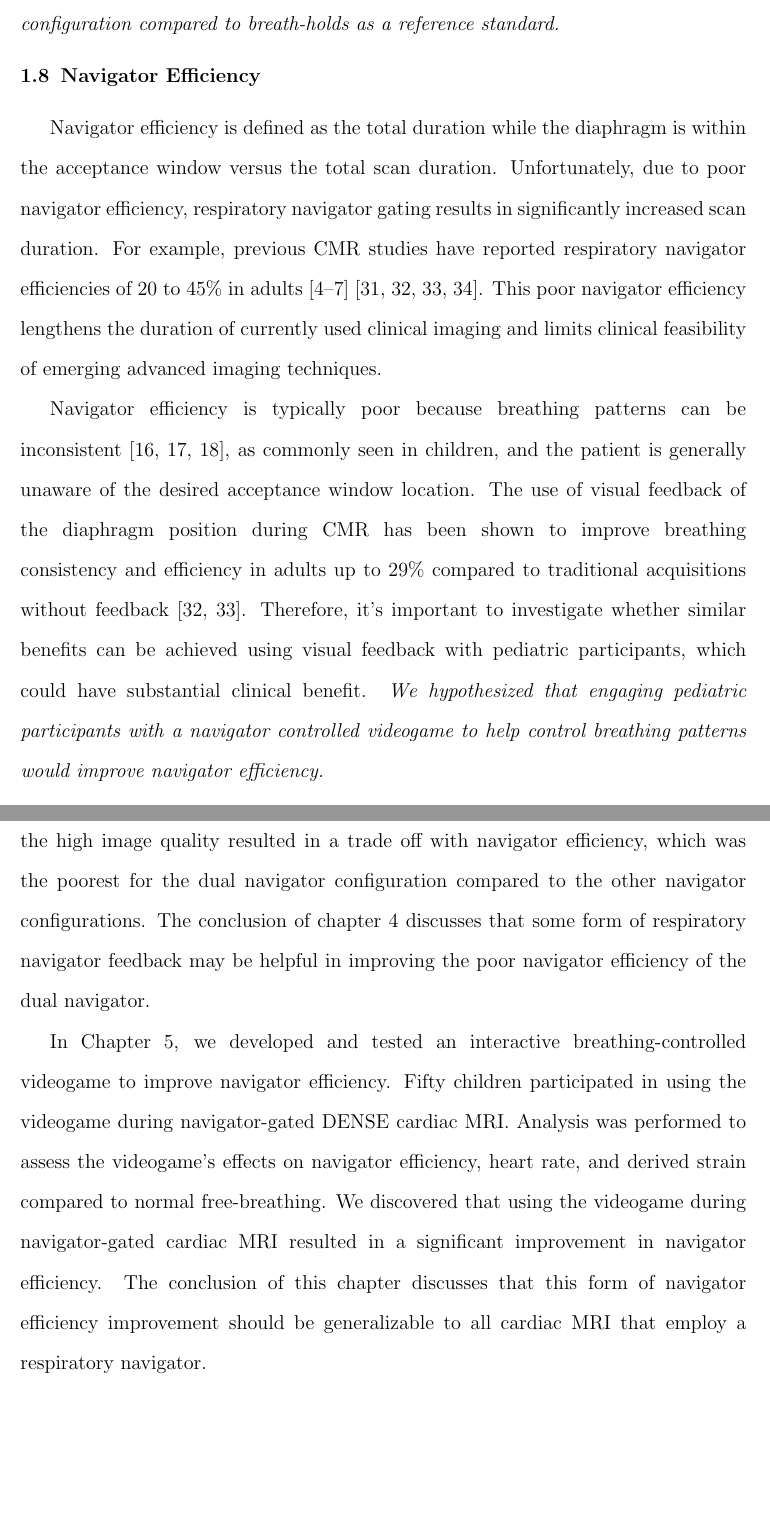
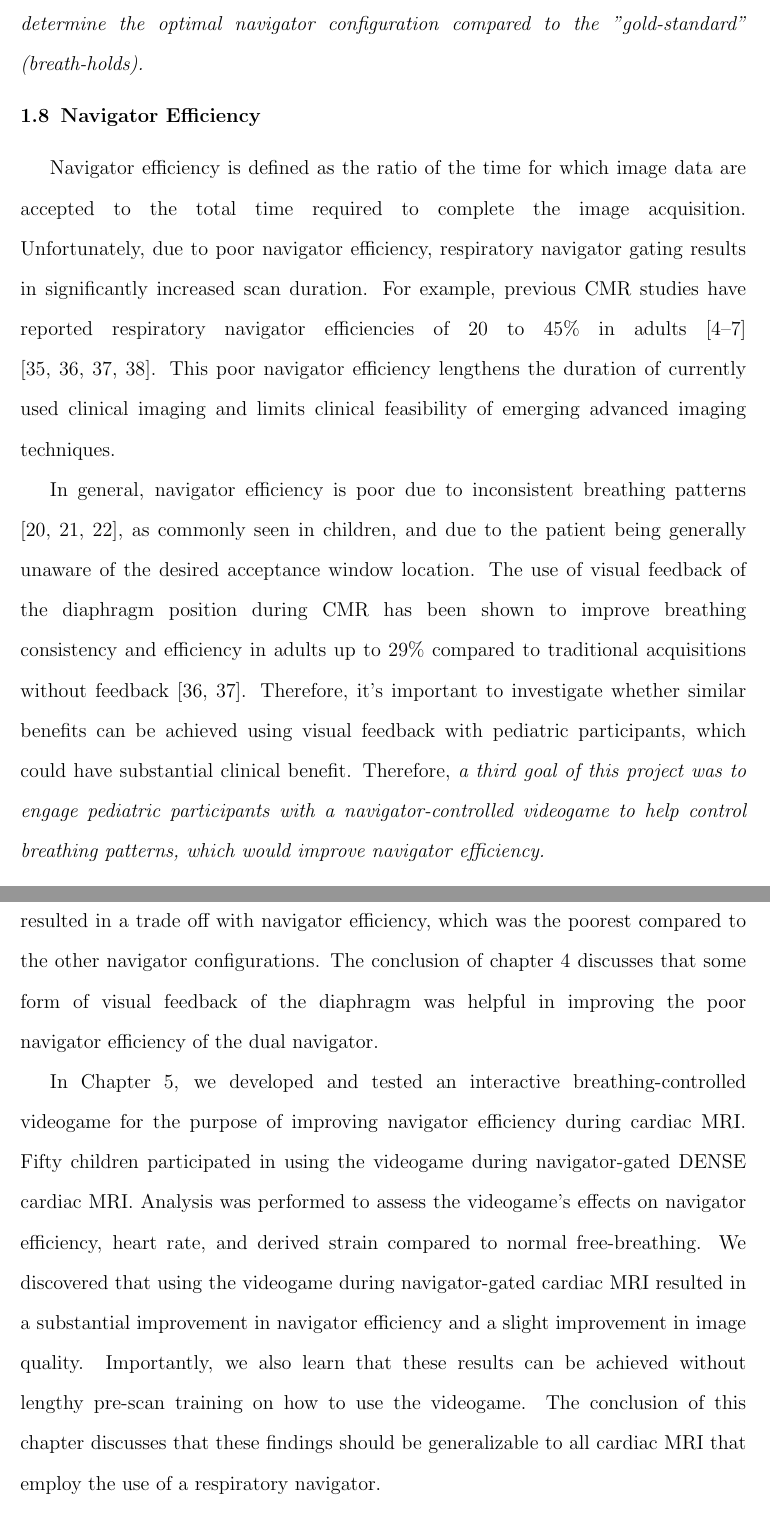
Before and after one commit to seanhamlet/dissertation, a LaTeX thesis (main.tex, which reads chapter1.tex): two parts of pages 21 and 23 of 125, joined at a grey line, cut at the place of the change, the shorter picture padded with empty space. Compiled offline with pdfLaTeX.

Commit message:
Updates introduction to be simpler

```diff
--- a/chapter1.tex
+++ b/chapter1.tex
@@ -47,12 +47,12 @@
 	\end{figure}
 
 \section{Respiratory Navigator Gating}
-	Respiratory navigator gating works by measuring the diaphragm position during normal breathing and only acquiring data when the diaphragm is within a pre-defined acceptance window (Figure~\ref{fig:navigator_gating_explanation}). Respiratory navigation is also used to overcome the limitations of short acquisitions (end-expiratory breath-holds), which limit the ability to acquire more robust data, such as high-resolution \cite{Wehner2014} or three-dimensional (3D) DENSE imaging \cite{Zhong2010a,Kar2014,Auger2012}. However, unlike other cardiac imaging techniques, the navigator echo in the DENSE sequence cannot occur at the beginning of the cardiac cycle as it would interfere with the displacement encoding. Instead, the navigator echo occurs immediately after data acquisition, at the end of the cardiac cycle, which creates several configurations as to how the navigator can be used to either accept or reject acquired DENSE data (prospective, retrospective, and dual). Previous studies have reported using prospective single navigator configuration \cite{Zhong2010a,Auger2012}. Each configuration has distinct advantages and disadvantages that can directly affect image quality and scan duration, but no formal comparison of the configurations has been performed. Moreover, the accuracy of derived cardiac mechanics and overall image quality for these navigator configurations compared with breath-hold acquisitions as a reference standard are largely unknown. \textit{Therefore, another goal of this study was to determine the optimal navigator configuration compared to breath-holds as a reference standard.}
+	Respiratory navigator gating works by measuring the diaphragm position during normal breathing and only acquiring data when the diaphragm is within a pre-defined acceptance window (Figure~\ref{fig:navigator_gating_explanation}). Respiratory navigation is also used to overcome the limitations of short acquisitions (end-expiratory breath-holds), which limit the ability to acquire more robust data, such as high-resolution \cite{Wehner2014} or three-dimensional (3D) DENSE imaging \cite{Zhong2010a,Kar2014,Auger2012}. However, dissimilar to other cardiac MRI techniques, the navigator echo in the DENSE cardiac MRI sequence cannot happen at the beginning of the cardiac cycle as it would disrupt the displacement encoding. Instead, the navigator echo follows immediately after data acquisition, at the end of the cardiac cycle; this creates several configurations (prospective, retrospective, and dual) as to how the navigator can be used to either accept or reject acquired DENSE data. Previous studies have reported using the prospective single navigator configuration \cite{Zhong2010a,Auger2012}. Each configuration has distinct advantages and disadvantages that can directly affect image quality and scan duration, but no formal comparison of the configurations has been performed. Moreover, the accuracy of derived cardiac mechanics and overall image quality for these navigator configurations compared with breath-hold acquisitions as a reference standard are largely unknown. Therefore, \textit{a second goal of this study was to determine the optimal navigator configuration compared to the "gold-standard" (breath-holds).}
 
 \section{Navigator Efficiency}
-	Navigator efficiency is defined as the total duration while the diaphragm is within the acceptance window versus the total scan duration. Unfortunately, due to poor navigator efficiency, respiratory navigator gating results in significantly increased scan duration. For example, previous CMR studies have reported respiratory navigator efficiencies of 20 to 45\% in adults [4–7] \cite{Abd-Elmoniem2011,Feuerlein2009,Jhooti2011,Wang1996}. This poor navigator efficiency lengthens the duration of currently used clinical imaging and limits clinical feasibility of emerging advanced imaging techniques.
+	Navigator efficiency is defined as the ratio of the time for which image data are accepted to the total time required to complete the image acquisition. Unfortunately, due to poor navigator efficiency, respiratory navigator gating results in significantly increased scan duration. For example, previous CMR studies have reported respiratory navigator efficiencies of 20 to 45\% in adults [4–7] \cite{Abd-Elmoniem2011,Feuerlein2009,Jhooti2011,Wang1996}. This poor navigator efficiency lengthens the duration of currently used clinical imaging and limits clinical feasibility of emerging advanced imaging techniques.
 
-	Navigator efficiency is typically poor because breathing patterns can be inconsistent \cite{Liu1993,Wang1995a,Taylor1997a}, as commonly seen in children, and the patient is generally unaware of the desired acceptance window location. The use of visual feedback of the diaphragm position during CMR has been shown to improve breathing consistency and efficiency in adults up to 29\% compared to traditional acquisitions without feedback \cite{Feuerlein2009,Jhooti2011}. Therefore, it's important to investigate whether similar benefits can be achieved using visual feedback with pediatric participants, which could have substantial clinical benefit. \textit{We hypothesized that engaging pediatric participants with a navigator controlled videogame to help control breathing patterns would improve navigator efficiency.}
+	In general, navigator efficiency is poor due to inconsistent breathing patterns \cite{Liu1993,Wang1995a,Taylor1997a}, as commonly seen in children, and due to the patient being generally unaware of the desired acceptance window location. The use of visual feedback of the diaphragm position during CMR has been shown to improve breathing consistency and efficiency in adults up to 29\% compared to traditional acquisitions without feedback \cite{Feuerlein2009,Jhooti2011}. Therefore, it's important to investigate whether similar benefits can be achieved using visual feedback with pediatric participants, which could have substantial clinical benefit. Therefore, \textit{a third goal of this project was to engage pediatric participants with a navigator-controlled videogame to help control breathing patterns, which would improve navigator efficiency.}
 
 	\begin{figure}
 		\centering
@@ -66,8 +66,8 @@
 
 	\indent In Chapters 2 and 3, we address the effects of inconsistent end-expiratory diaphragm position between breath-holds and respiratory navigator gating on DENSE-derived cardiac mechanics, such as left ventricular strain and torsion. In Chapter 2, we learn that cardiac strain is insensitive to normal changes in end-expiratory position between breath-hold DENSE acquisitions. In Chapter 3, we discover that use of a respiratory navigator has the ability to significantly reduce the variability of cardiac torsion and thus the sample size needed to detect small changes in torsion. The conclusions of the studies performed for Chapters 2 and 3 discuss the importance of employing a respiratory navigator or some form of consistent respiratory compensation for future studies.
 
-	\indent In Chapter 4, we determine the optimal navigator configuration compared to the breath-hold "gold-standard". Importantly, we learn that although strains were consistent between different navigator configurations and breath-holds. However, in terms of image quality, the dual navigator configuration was no different than breath-holds in adults and resulted in the best image quality in children. Unfortunately, the high image quality resulted in a trade off with navigator efficiency, which was the poorest for the dual navigator configuration compared to the other navigator configurations. The conclusion of chapter 4 discusses that some form of respiratory navigator feedback may be helpful in improving the poor navigator efficiency of the dual navigator.
+	\indent In Chapter 4, we determine the optimal navigator configuration compared to the breath-hold "gold-standard". We learn that left ventricular peak strains were not different between breath-held and navigator-gated DENSE acquisitions and image quality (as measured by signal-to-noise ratio) was reduced with single navigator configurations (prospective and retrospective), but not the dual configuration, compared to breath-held acquisitions. Unfortunately, use of the dual configuration resulted in a trade off with navigator efficiency, which was the poorest compared to the other navigator configurations. The conclusion of chapter 4 discusses that some form of visual feedback of the diaphragm was helpful in improving the poor navigator efficiency of the dual navigator.
 
-	\indent In Chapter 5, we developed and tested an interactive breathing-controlled videogame to improve navigator efficiency. Fifty children participated in using the videogame during navigator-gated DENSE cardiac MRI. Analysis was performed to assess the videogame's effects on navigator efficiency, heart rate, and derived strain compared to normal free-breathing. We discovered that using the videogame during navigator-gated cardiac MRI resulted in a significant improvement in navigator efficiency. The conclusion of this chapter discusses that this form of navigator efficiency improvement should be generalizable to all cardiac MRI that employ a respiratory navigator.
+	\indent In Chapter 5, we developed and tested an interactive breathing-controlled videogame for the purpose of improving navigator efficiency during cardiac MRI. Fifty children participated in using the videogame during navigator-gated DENSE cardiac MRI. Analysis was performed to assess the videogame's effects on navigator efficiency, heart rate, and derived strain compared to normal free-breathing. We discovered that using the videogame during navigator-gated cardiac MRI resulted in a substantial improvement in navigator efficiency and a slight improvement in image quality. Importantly, we also learn that these results can be achieved without lengthy pre-scan training on how to use the videogame. The conclusion of this chapter discusses that these findings should be generalizable to all cardiac MRI that employ the use of a respiratory navigator.
 
 	\indent In Chapter 6, we discuss a summary of the results of all these studies, their clinical implications, and future directions.
```
Also changed, not shown: chapter1.tex (8 more changed lines).
